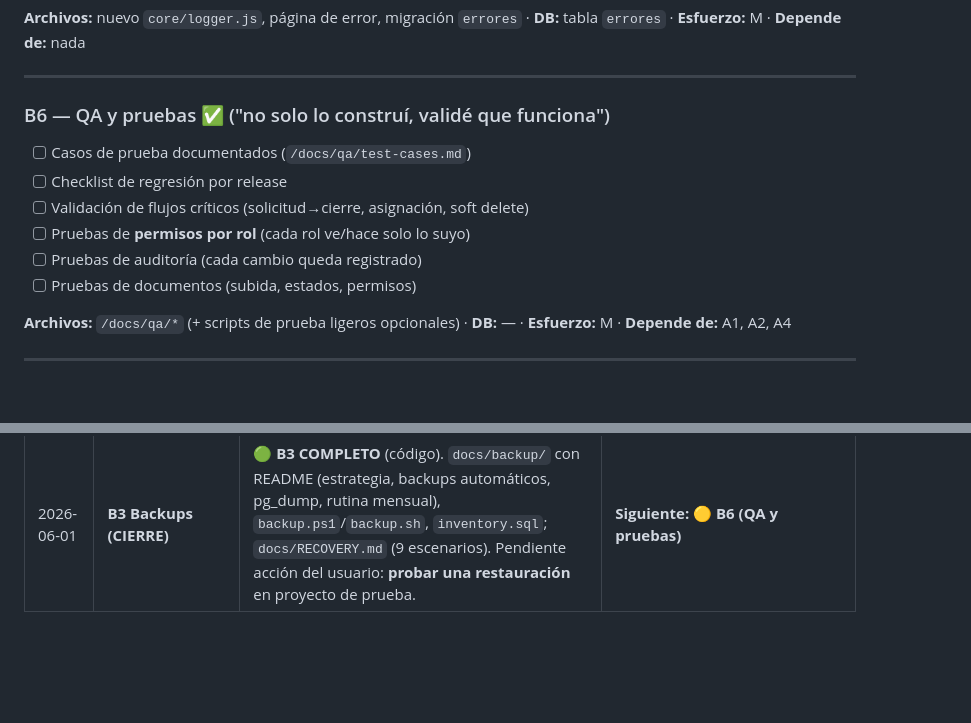
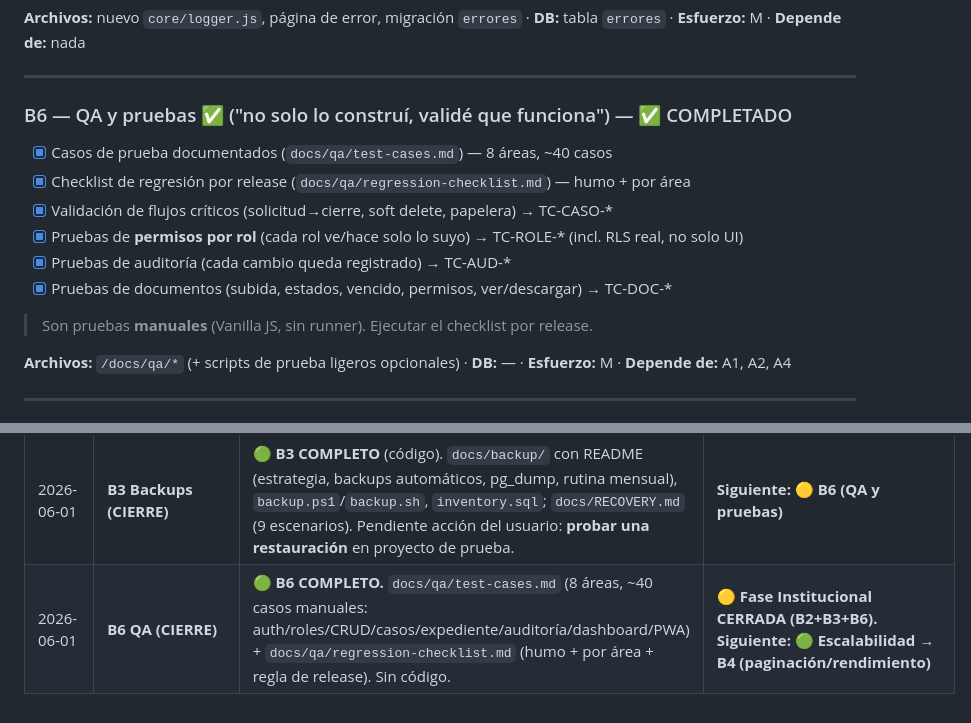
Before and after one commit to bossjona19/Sistema-de-adopcion, a Markdown page: ROADMAP.md, 2 parts joined by grey strips. GitHub-like rendering; blank space fills up the shorter version.

```diff
--- a/ROADMAP.md
+++ b/ROADMAP.md
@@ -254,13 +254,15 @@ Documentos por expediente con validación de estados.
 
 ---
 
-### B6 — QA y pruebas ✅ ("no solo lo construí, validé que funciona")
-- [ ] Casos de prueba documentados (`/docs/qa/test-cases.md`)
-- [ ] Checklist de regresión por release
-- [ ] Validación de flujos críticos (solicitud→cierre, asignación, soft delete)
-- [ ] Pruebas de **permisos por rol** (cada rol ve/hace solo lo suyo)
-- [ ] Pruebas de auditoría (cada cambio queda registrado)
-- [ ] Pruebas de documentos (subida, estados, permisos)
+### B6 — QA y pruebas ✅ ("no solo lo construí, validé que funciona") — ✅ COMPLETADO
+- [x] Casos de prueba documentados (`docs/qa/test-cases.md`) — 8 áreas, ~40 casos
+- [x] Checklist de regresión por release (`docs/qa/regression-checklist.md`) — humo + por área
+- [x] Validación de flujos críticos (solicitud→cierre, soft delete, papelera) → TC-CASO-*
+- [x] Pruebas de **permisos por rol** (cada rol ve/hace solo lo suyo) → TC-ROLE-* (incl. RLS real, no solo UI)
+- [x] Pruebas de auditoría (cada cambio queda registrado) → TC-AUD-*
+- [x] Pruebas de documentos (subida, estados, vencido, permisos, ver/descargar) → TC-DOC-*
+
+> Son pruebas **manuales** (Vanilla JS, sin runner). Ejecutar el checklist por release.
 
 **Archivos:** `/docs/qa/*` (+ scripts de prueba ligeros opcionales) · **DB:** — · **Esfuerzo:** M · **Depende de:** A1, A2, A4
 
@@ -376,3 +378,4 @@ Documentos por expediente con validación de estados.
 | 2026-06-01 | **B2 Documentación (CIERRE)** | 🟢 **B2 COMPLETO.** 5 documentos en `/docs`: ARCHITECTURE, DATABASE, SECURITY, DEPLOYMENT, USER_MANUAL — reflejan el estado real tras A0–A4/B1. Sin código (solo escritura). | Revisar/ajustar textos. **Siguiente: 🟡 B3 (Backups y recuperación)** |
 | 2026-06-01 | **A3 ajuste ético** | 🧭 "Casos por trabajador" → **"Carga de trabajo"** (orden alfabético + nota "no es un ranking"). Decisión: una adopción no es una venta; el dashboard mide gestión y equilibrio de carga, nunca competencia entre trabajadores. SW→v22 | — |
 | 2026-06-01 | **B3 Backups (CIERRE)** | 🟢 **B3 COMPLETO** (código). `docs/backup/` con README (estrategia, backups automáticos, pg_dump, rutina mensual), `backup.ps1`/`backup.sh`, `inventory.sql`; `docs/RECOVERY.md` (9 escenarios). Pendiente acción del usuario: **probar una restauración** en proyecto de prueba. | **Siguiente: 🟡 B6 (QA y pruebas)** |
+| 2026-06-01 | **B6 QA (CIERRE)** | 🟢 **B6 COMPLETO.** `docs/qa/test-cases.md` (8 áreas, ~40 casos manuales: auth/roles/CRUD/casos/expediente/auditoría/dashboard/PWA) + `docs/qa/regression-checklist.md` (humo + por área + regla de release). Sin código. | **🟡 Fase Institucional CERRADA (B2+B3+B6). Siguiente: 🟢 Escalabilidad → B4 (paginación/rendimiento)** |
```
Also changed, not shown: docs/qa/regression-checklist.md (added, +45 -0 lines), docs/qa/test-cases.md (added, +100 -0 lines).
